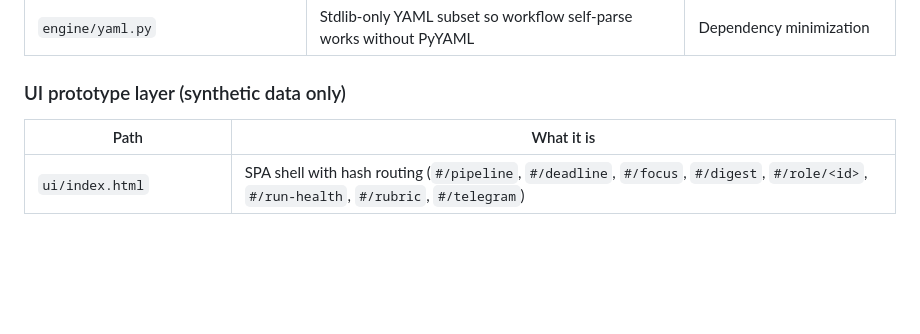
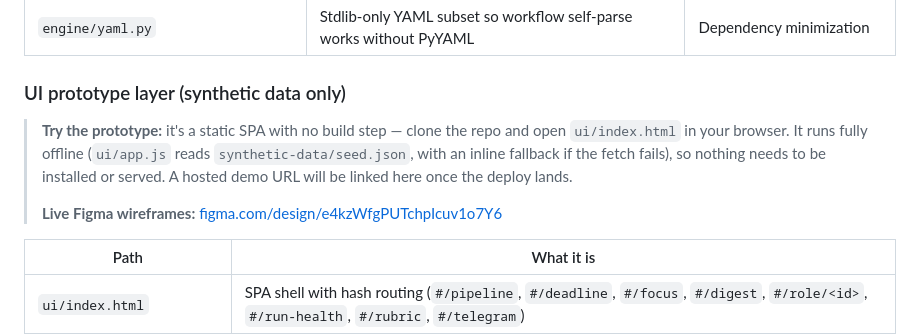
Before and after one commit to AchyuthChirravuri/junter, a Markdown page: README.md, the part around the change. Drawn GitHub-style; blank space fills up the shorter version.

Commit message:
Junter: add prototype + Figma callouts to the UI prototype section

```diff
--- a/README.md
+++ b/README.md
@@ -95,6 +95,14 @@ and renders them. Full component diagram and design notes:
 
 ### UI prototype layer (synthetic data only)
 
+> **Try the prototype:** it's a static SPA with no build step — clone the
+> repo and open `ui/index.html` in your browser. It runs fully offline
+> (`ui/app.js` reads `synthetic-data/seed.json`, with an inline fallback
+> if the fetch fails), so nothing needs to be installed or served. A
+> hosted demo URL will be linked here once the deploy lands.
+>
+> **Live Figma wireframes:** [figma.com/design/e4kzWfgPUTchpIcuv1o7Y6](https://www.figma.com/design/e4kzWfgPUTchpIcuv1o7Y6)
+
 | Path | What it is |
 |---|---|
 | `ui/index.html` | SPA shell with hash routing (`#/pipeline`, `#/deadline`, `#/focus`, `#/digest`, `#/role/<id>`, `#/run-health`, `#/rubric`, `#/telegram`) |
```
